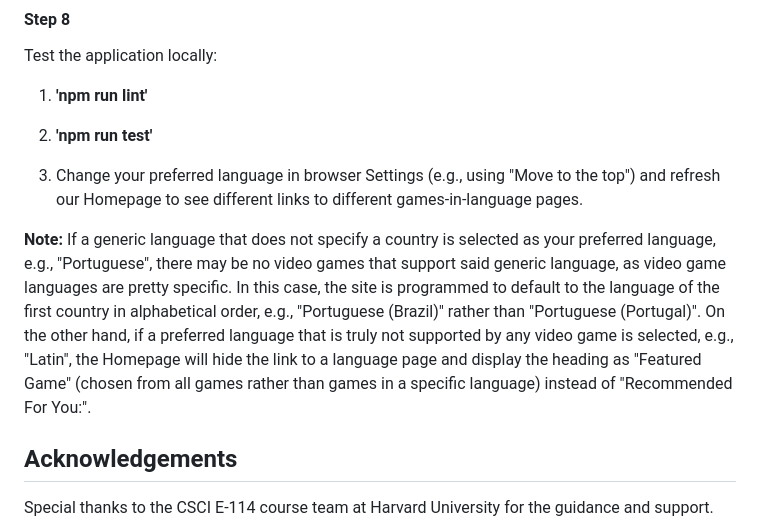
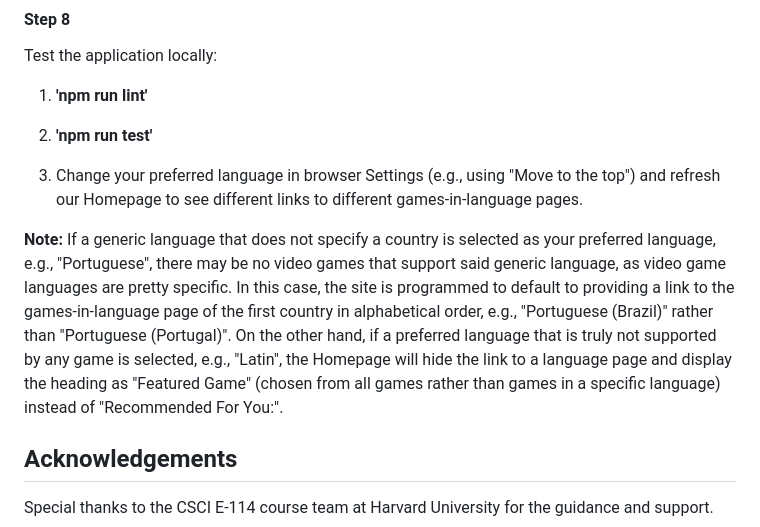
Before and after one commit to kwisschen/gaming-website, a Markdown page: README.md, the part around the change. Rendered like a GitHub page.

```diff
--- a/README.md
+++ b/README.md
@@ -99,7 +99,7 @@ Test the application locally:
 
 3. Change your preferred language in browser Settings (e.g., using "Move to the top") and refresh our Homepage to see different links to different games-in-language pages.
 
-**Note:** If a generic language that does not specify a country is selected as your preferred language, e.g., "Portuguese", there may be no video games that support said generic language, as video game languages are pretty specific. In this case, the site is programmed to default to the language  of the first country in alphabetical order, e.g., "Portuguese (Brazil)" rather than "Portuguese (Portugal)". On the other hand, if a preferred language that is truly not supported by any video game is selected, e.g., "Latin", the Homepage will hide the link to a language page and display the heading as "Featured Game" (chosen from all games rather than games in a specific language) instead of "Recommended For You:".
+**Note:** If a generic language that does not specify a country is selected as your preferred language, e.g., "Portuguese", there may be no video games that support said generic language, as video game languages are pretty specific. In this case, the site is programmed to default to providing a link to the games-in-language page of the first country in alphabetical order, e.g., "Portuguese (Brazil)" rather than "Portuguese (Portugal)". On the other hand, if a preferred language that is truly not supported by any game is selected, e.g., "Latin", the Homepage will hide the link to a language page and display the heading as "Featured Game" (chosen from all games rather than games in a specific language) instead of "Recommended For You:".
 
 ## Acknowledgements
 Special thanks to the CSCI E-114 course team at Harvard University for the guidance and support.
```
